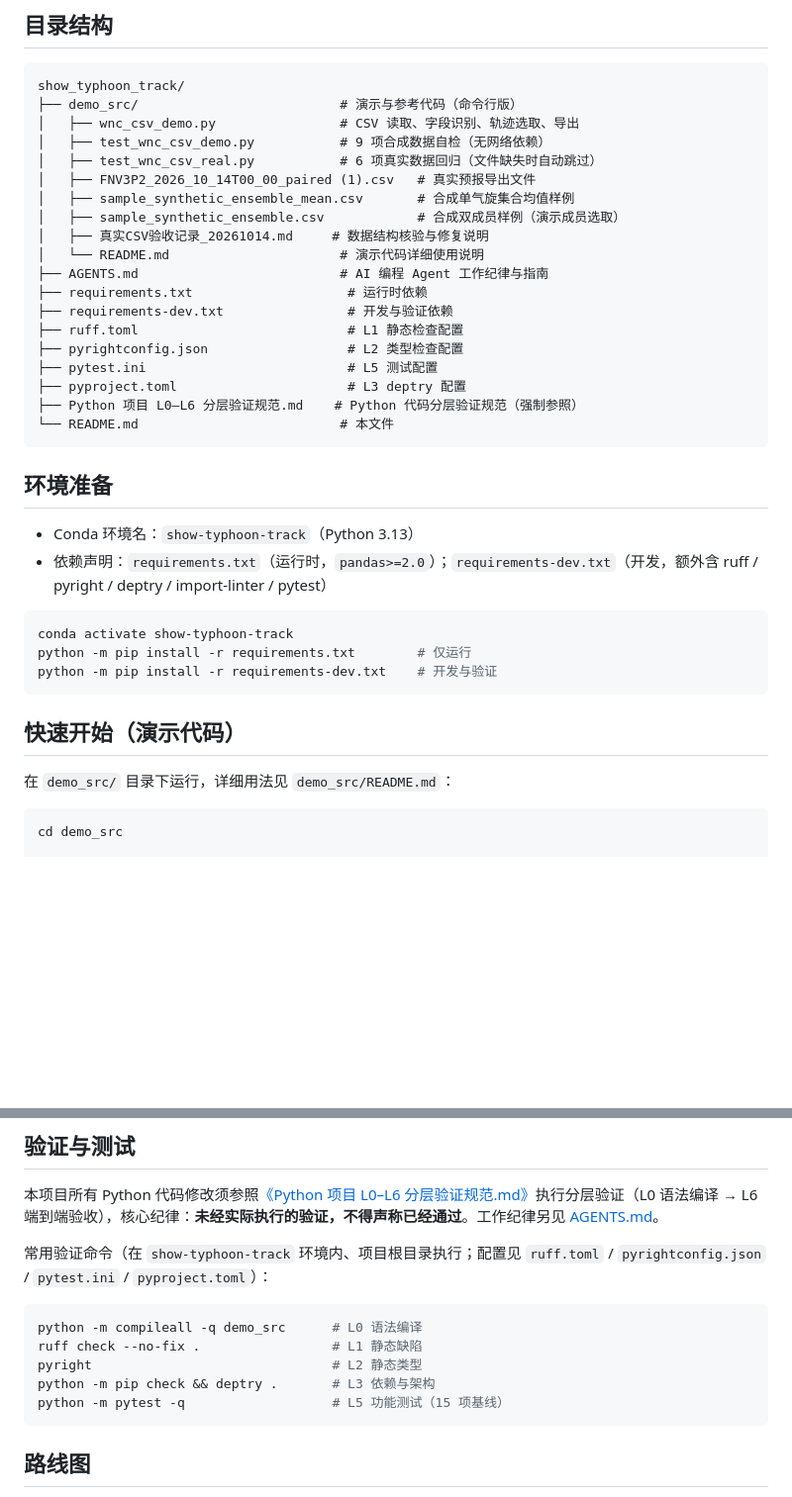
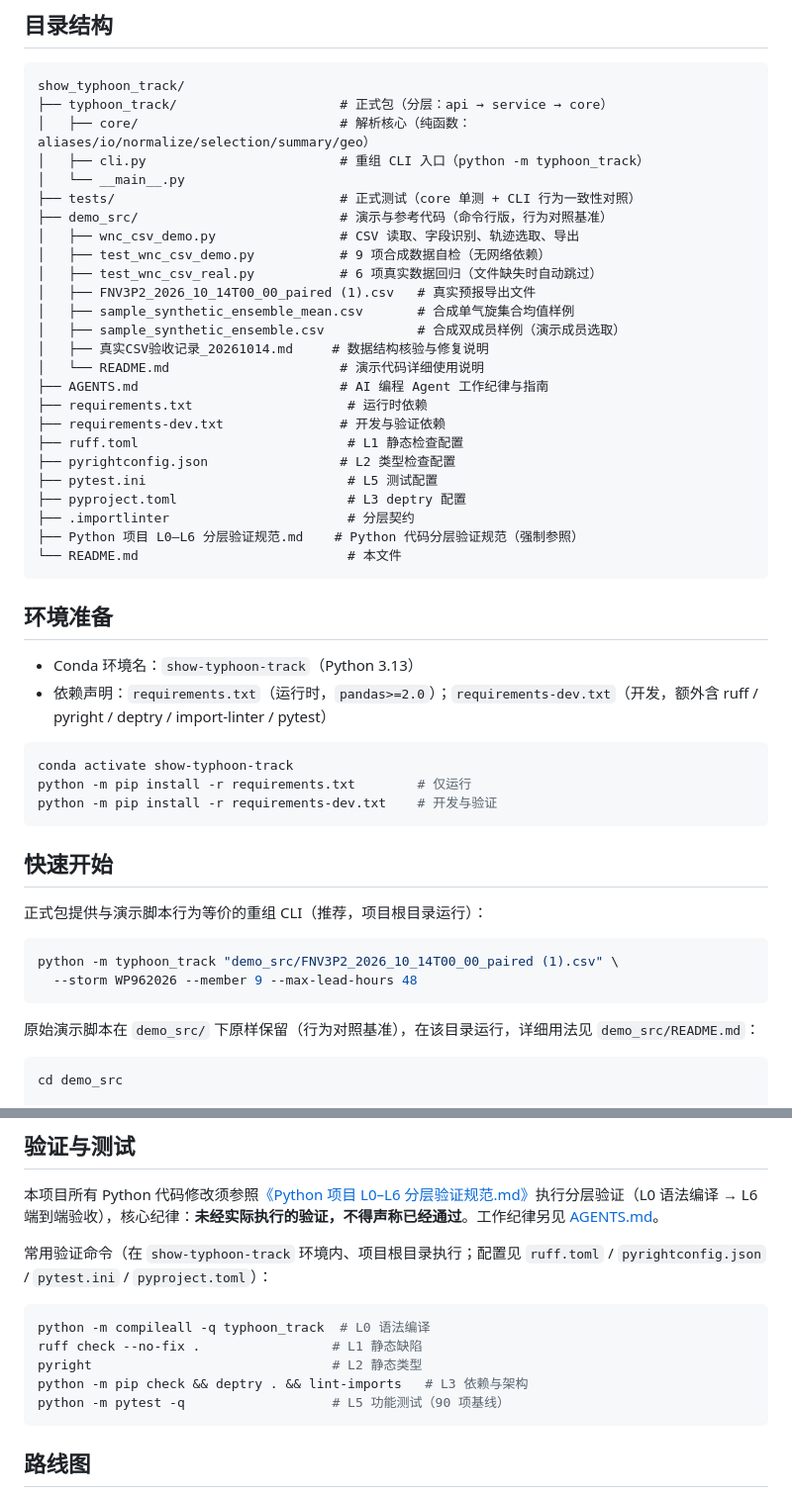
Before and after one commit to Konoha123/show_typhoon_track, a Markdown page: README.md, 2 parts joined by grey strips. Shown at 99% size. Rendered like a GitHub page; blank space fills up the shorter version.

Commit message:
登记 M1/M1b 落地：包布局与测试基线回填 AGENTS.md 与 README

````diff
--- a/README.md
+++ b/README.md
@@ -8,7 +8,12 @@
 
 ```
 show_typhoon_track/
-├── demo_src/                          # 演示与参考代码（命令行版）
+├── typhoon_track/                     # 正式包（分层：api → service → core）
+│   ├── core/                          # 解析核心（纯函数：aliases/io/normalize/selection/summary/geo）
+│   ├── cli.py                         # 重组 CLI 入口（python -m typhoon_track）
+│   └── __main__.py
+├── tests/                             # 正式测试（core 单测 + CLI 行为一致性对照）
+├── demo_src/                          # 演示与参考代码（命令行版，行为对照基准）
 │   ├── wnc_csv_demo.py                # CSV 读取、字段识别、轨迹选取、导出
 │   ├── test_wnc_csv_demo.py           # 9 项合成数据自检（无网络依赖）
 │   ├── test_wnc_csv_real.py           # 6 项真实数据回归（文件缺失时自动跳过）
@@ -19,13 +24,14 @@ show_typhoon_track/
 │   └── README.md                      # 演示代码详细使用说明
 ├── AGENTS.md                          # AI 编程 Agent 工作纪律与指南
 ├── requirements.txt                    # 运行时依赖
-├── requirements-dev.txt                # 开发与验证依赖
+├── requirements-dev.txt               # 开发与验证依赖
 ├── ruff.toml                           # L1 静态检查配置
-├── pyrightconfig.json                  # L2 类型检查配置
+├── pyrightconfig.json                 # L2 类型检查配置
 ├── pytest.ini                          # L5 测试配置
 ├── pyproject.toml                      # L3 deptry 配置
+├── .importlinter                       # 分层契约
 ├── Python 项目 L0–L6 分层验证规范.md    # Python 代码分层验证规范（强制参照）
-└── README.md                          # 本文件
+└── README.md                           # 本文件
 ```
 
 ## 环境准备
@@ -39,9 +45,16 @@ python -m pip install -r requirements.txt        # 仅运行
 python -m pip install -r requirements-dev.txt    # 开发与验证
 ```
 
-## 快速开始（演示代码）
+## 快速开始
 
-在 `demo_src/` 目录下运行，详细用法见 `demo_src/README.md`：
+正式包提供与演示脚本行为等价的重组 CLI（推荐，项目根目录运行）：
+
+```bash
+python -m typhoon_track "demo_src/FNV3P2_2026_10_14T00_00_paired (1).csv" \
+  --storm WP962026 --member 9 --max-lead-hours 48
+```
+
+原始演示脚本在 `demo_src/` 下原样保留（行为对照基准），在该目录运行，详细用法见 `demo_src/README.md`：
 
 ```bash
 cd demo_src
@@ -76,11 +89,11 @@ python wnc_csv_demo.py 'FNV3P2_2026_10_14T00_00_paired (1).csv' \
 常用验证命令（在 `show-typhoon-track` 环境内、项目根目录执行；配置见 `ruff.toml` / `pyrightconfig.json` / `pytest.ini` / `pyproject.toml`）：
 
 ```bash
-python -m compileall -q demo_src      # L0 语法编译
+python -m compileall -q typhoon_track  # L0 语法编译
 ruff check --no-fix .                 # L1 静态缺陷
 pyright                               # L2 静态类型
-python -m pip check && deptry .       # L3 依赖与架构
-python -m pytest -q                   # L5 功能测试（15 项基线）
+python -m pip check && deptry . && lint-imports   # L3 依赖与架构
+python -m pytest -q                   # L5 功能测试（90 项基线）
 ```
 
 ## 路线图
````
Also changed, not shown: AGENTS.md (+10 -5 lines).
